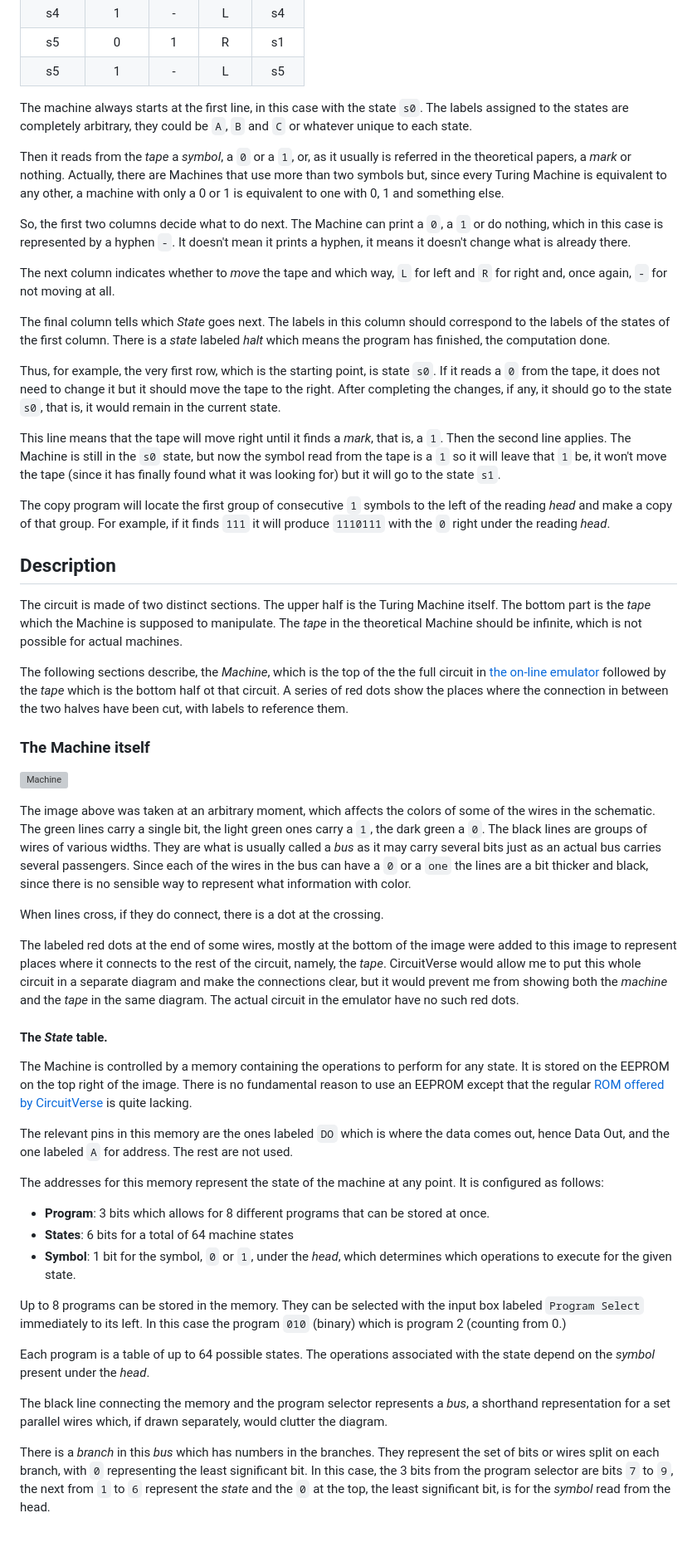
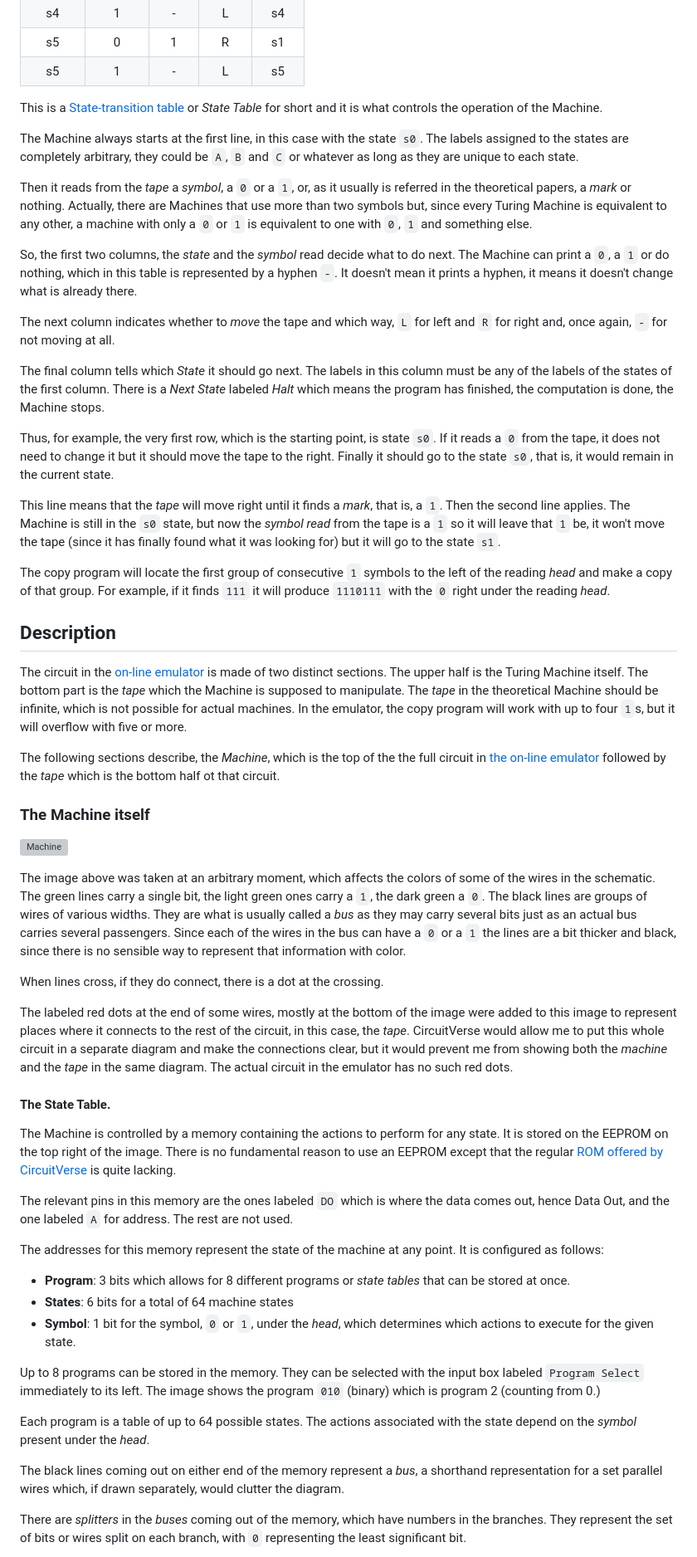
Before and after one commit to Satyam/TuringMachine, a Markdown page: docs/index.md, the part around one of its changes. Shown at 83% size. GitHub-like rendering; blank space fills up the shorter version; grey boxes are pictures that could not be loaded.

Commit message:
Did some editing on the first half

```diff
--- a/docs/index.md
+++ b/docs/index.md
@@ -28,56 +30,57 @@ For example, this is an actual *program* to copy a bunch of contiguous bits deri
 |        s5         |         0          |   1   |   R   |       s1       |
 |        s5         |         1          |   -   |   L   |       s5       |
 
+This is a [State-transition table](https://en.wikipedia.org/wiki/State-transition_table) or *State Table* for short and it is what controls the operation of the Machine.
 
-The machine always starts at the first line, in this case with the state `s0`.  The labels assigned to the states are completely arbitrary, they could be `A`, `B` and `C` or whatever unique to each state.
+The Machine always starts at the first line, in this case with the state `s0`.  The labels assigned to the states are completely arbitrary, they could be `A`, `B` and `C` or whatever as long as they are unique to each state.
 
-Then it reads from the *tape* a *symbol*, a `0` or a `1`, or, as it usually is referred in the theoretical papers, a *mark*  or nothing.  Actually, there are Machines that use more than two symbols but, since every Turing Machine is equivalent to any other, a machine with only a 0 or 1 is equivalent to one with 0, 1 and something else.
+Then it reads from the *tape* a *symbol*, a `0` or a `1`, or, as it usually is referred in the theoretical papers, a *mark*  or nothing.  Actually, there are Machines that use more than two symbols but, since every Turing Machine is equivalent to any other, a machine with only a `0` or `1` is equivalent to one with `0`, `1` and something else.
 
-So, the first two columns decide what to do next. The Machine can print a `0`, a `1` or do nothing, which in this case is represented by a hyphen `-`.  It doesn't mean it prints a hyphen, it means it doesn't change what is already there.
+So, the first two columns, the *state* and the *symbol* read decide what to do next. The Machine can print a `0`, a `1` or do nothing, which in this table is represented by a hyphen `-`.  It doesn't mean it prints a hyphen, it means it doesn't change what is already there.
 
 The next column indicates whether to *move* the tape and which way, `L` for left and `R` for right and, once again, `-` for not moving at all.
 
-The final column tells which *State* goes next.  The labels in this column should correspond to the labels of the states of the first column. There is a *state* labeled *halt* which means the program has finished, the computation done.
+The final column tells which *State* it should go next.  The labels in this column must be any of the labels of the states of the first column. There is a *Next State* labeled *Halt* which means the program has finished, the computation is done, the Machine stops.
 
-Thus, for example, the very first row, which is the starting point, is state `s0`.  If it reads a `0` from the tape, it does not need to change it but it should move the tape to the right.  After completing the changes, if any, it should go to the state `s0`, that is, it would remain in the current state.
+Thus, for example, the very first row, which is the starting point, is state `s0`.  If it reads a `0` from the tape, it does not need to change it but it should move the tape to the right.  Finally it should go to the state `s0`, that is, it would remain in the current state.
 
-This line means that the tape will move right until it finds a *mark*, that is, a `1`.  Then the second line applies.  The Machine is still in the `s0` state, but now the symbol read from the tape is a `1` so it will leave that `1` be, it won't move the tape (since it has finally found what it was looking for) but it will go to the state `s1`.
+This line means that the *tape* will move right until it finds a *mark*, that is, a `1`.  Then the second line applies.  The Machine is still in the `s0` state, but now the *symbol read* from the tape is a `1` so it will leave that `1` be, it won't move the tape (since it has finally found what it was looking for) but it will go to the state `s1`.
 
 The copy program will locate the first group of consecutive `1` symbols to the left of the reading *head* and make a copy of that group.  For example, if it finds `111` it will produce `1110111` with the `0` right under the reading *head*.
 
 ## Description
 
-The circuit is made of two distinct sections.  The upper half is the Turing Machine itself. The bottom part is the *tape* which the Machine is supposed to manipulate.  The *tape* in the theoretical Machine should be infinite, which is not possible for actual machines.
+The circuit in the [on-line emulator](https://circuitverse.org/users/393554/projects/turing-machine-68b18b14-174b-450a-bf01-8f8b94b983d0) is made of two distinct sections.  The upper half is the Turing Machine itself. The bottom part is the *tape* which the Machine is supposed to manipulate.  The *tape* in the theoretical Machine should be infinite, which is not possible for actual machines.  In the emulator, the copy program will work with up to four `1`s, but it will overflow with five or more.
 
-The following sections describe, the *Machine*, which is the top of the the full circuit in [the on-line emulator](https://circuitverse.org/users/393554/projects/turing-machine-68b18b14-174b-450a-bf01-8f8b94b983d0) followed by the *tape* which is the bottom half ot that circuit.   A series of red dots show the places where the connection in between the two halves have been cut, with labels to reference them.
+The following sections describe, the *Machine*, which is the top of the the full circuit in [the on-line emulator](https://circuitverse.org/users/393554/projects/turing-machine-68b18b14-174b-450a-bf01-8f8b94b983d0) followed by the *tape* which is the bottom half ot that circuit.
 
 ### The Machine itself
 
 ![Machine](img/Machine.svg "The Machine section")
 
-The image above was taken at an arbitrary moment, which affects the colors of some of the wires in the schematic.  The green lines carry a single bit, the light  green ones carry a `1`, the dark green a `0`.  The black lines are groups of wires of various widths.  They are what is usually called a *bus* as it may carry several bits just as an actual bus carries several passengers. Since each of the wires in the bus can have a `0` or a `one` the lines are a bit thicker and black, since there is no sensible way to represent what information with color.
+The image above was taken at an arbitrary moment, which affects the colors of some of the wires in the schematic.  The green lines carry a single bit, the light green ones carry a `1`, the dark green a `0`.  The black lines are groups of wires of various widths.  They are what is usually called a *bus* as they may carry several bits just as an actual bus carries several passengers. Since each of the wires in the bus can have a `0` or a `1` the lines are a bit thicker and black, since there is no sensible way to represent that information with color.
 
 When lines cross, if they do connect, there is a dot at the crossing.
 
-The labeled red dots at the end of some wires, mostly at the bottom of the image were added to this image to represent places where it connects to the rest of the circuit, namely, the *tape*.  CircuitVerse would allow me to put this whole circuit in a separate diagram and make the connections clear, but it would prevent me from showing both the *machine* and the *tape* in the same diagram.  The actual circuit in the emulator have no such red dots.
+The labeled red dots at the end of some wires, mostly at the bottom of the image were added to this image to represent places where it connects to the rest of the circuit, in this case, the *tape*.  CircuitVerse would allow me to put this whole circuit in a separate diagram and make the connections clear, but it would prevent me from showing both the *machine* and the *tape* in the same diagram.  The actual circuit in the emulator has no such red dots.
 
-#### The *State*  table.
+#### The State Table.
 
-The Machine is controlled by a memory containing the operations to perform for any state.  It is stored on the EEPROM on the top right of the image.  There is no fundamental reason to use an EEPROM except that the regular [ROM offered by CircuitVerse](https://docs.circuitverse.org/chapter4/chapter4-sequentialelements#rom) is quite lacking.
+The Machine is controlled by a memory containing the actions to perform for any state.  It is stored on the EEPROM on the top right of the image.  There is no fundamental reason to use an EEPROM except that the regular [ROM offered by CircuitVerse](https://docs.circuitverse.org/chapter4/chapter4-sequentialelements#rom) is quite lacking.
 
 The relevant pins in this memory are the ones labeled `DO` which is where the data comes out, hence Data Out, and the one labeled `A` for address.  The rest are not used.
 
 The addresses for this memory represent the state of the machine at any point.   It is configured as follows:
 
-* **Program**: 3 bits which allows for 8 different programs that can be stored at once.
+* **Program**: 3 bits which allows for 8 different programs or *state tables* that can be stored at once.
 * **States**: 6 bits for a total of 64 machine states
-* **Symbol**: 1 bit for the symbol, `0` or `1`, under the *head*, which determines which operations to execute for the given state.
+* **Symbol**: 1 bit for the symbol, `0` or `1`, under the *head*, which determines which actions to execute for the given state.
 
-Up to 8 programs can be stored in the memory.  They can be selected with the input box labeled `Program Select` immediately to its left. In this case the program `010` (binary) which is program 2 (counting from 0.)
+Up to 8 programs can be stored in the memory.  They can be selected with the input box labeled `Program Select` immediately to its left. The image shows the program `010` (binary) which is program 2 (counting from 0.)
 
-Each program is a table of up to 64 possible states.  The operations associated with the state depend on the *symbol* present under the *head*.
+Each program is a table of up to 64 possible states.  The actions associated with the state depend on the *symbol* present under the *head*.
 
-The black line connecting the memory and the program selector represents a *bus*, a shorthand representation for a set parallel wires which, if drawn separately, would clutter the diagram.
+The black lines coming out on either end of the memory represent a *bus*, a shorthand representation for a set parallel wires which, if drawn separately, would clutter the diagram.
 
-There is a *branch* in this *bus* which has numbers in the branches.  They represent the set of bits or wires split on each branch, with `0` representing the least significant bit. In this case, the 3 bits from the program selector are bits `7` to `9`, the next from `1` to `6` represent the *state* and the `0` at the top, the least significant bit, is for the *symbol* read from the head.
+There are *splitters* in the *buses* coming out of the memory, which have numbers in the branches.  They represent the set of bits or wires split on each branch, with `0` representing the least significant bit.
 
```
Also changed, not shown: other parts of docs/index.md (+48 -40 lines).
